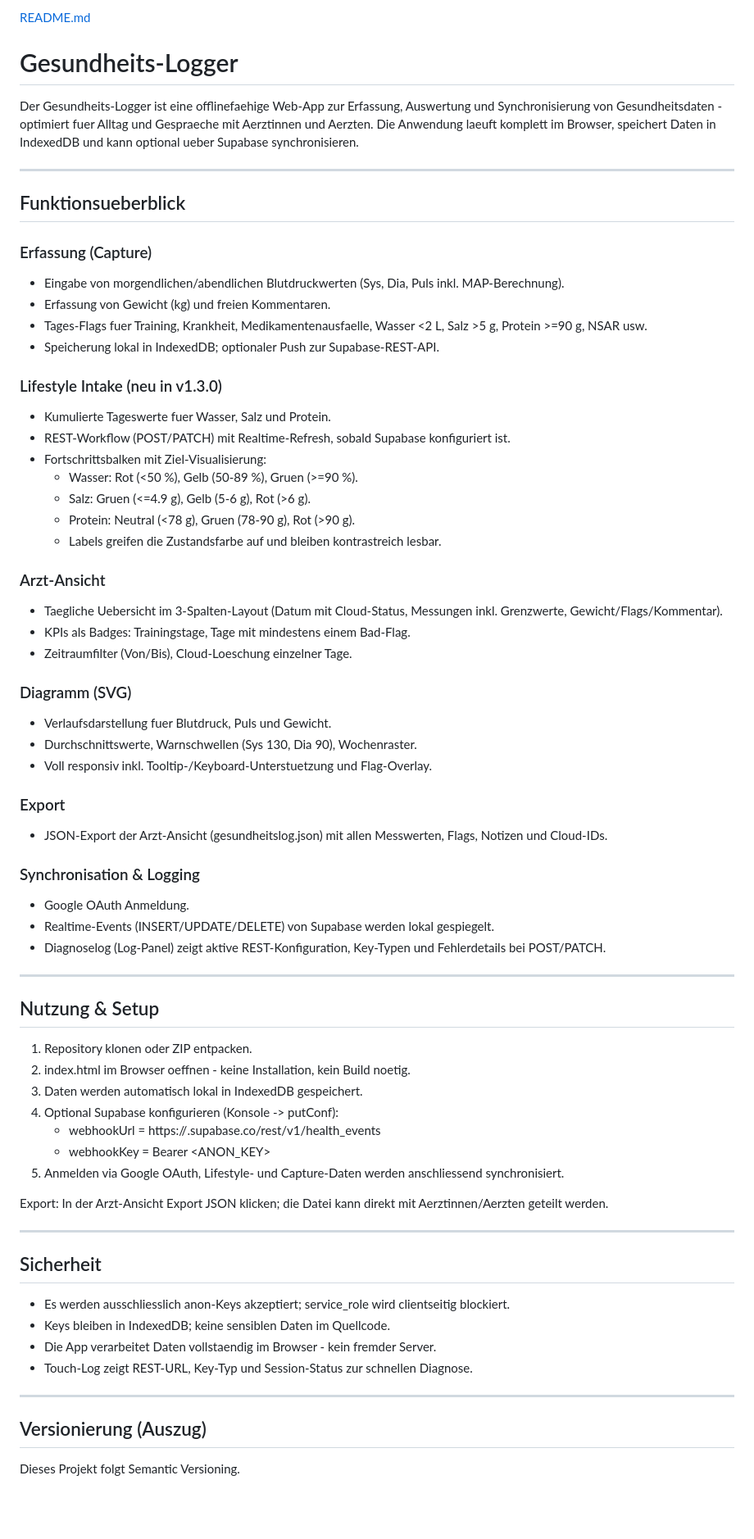
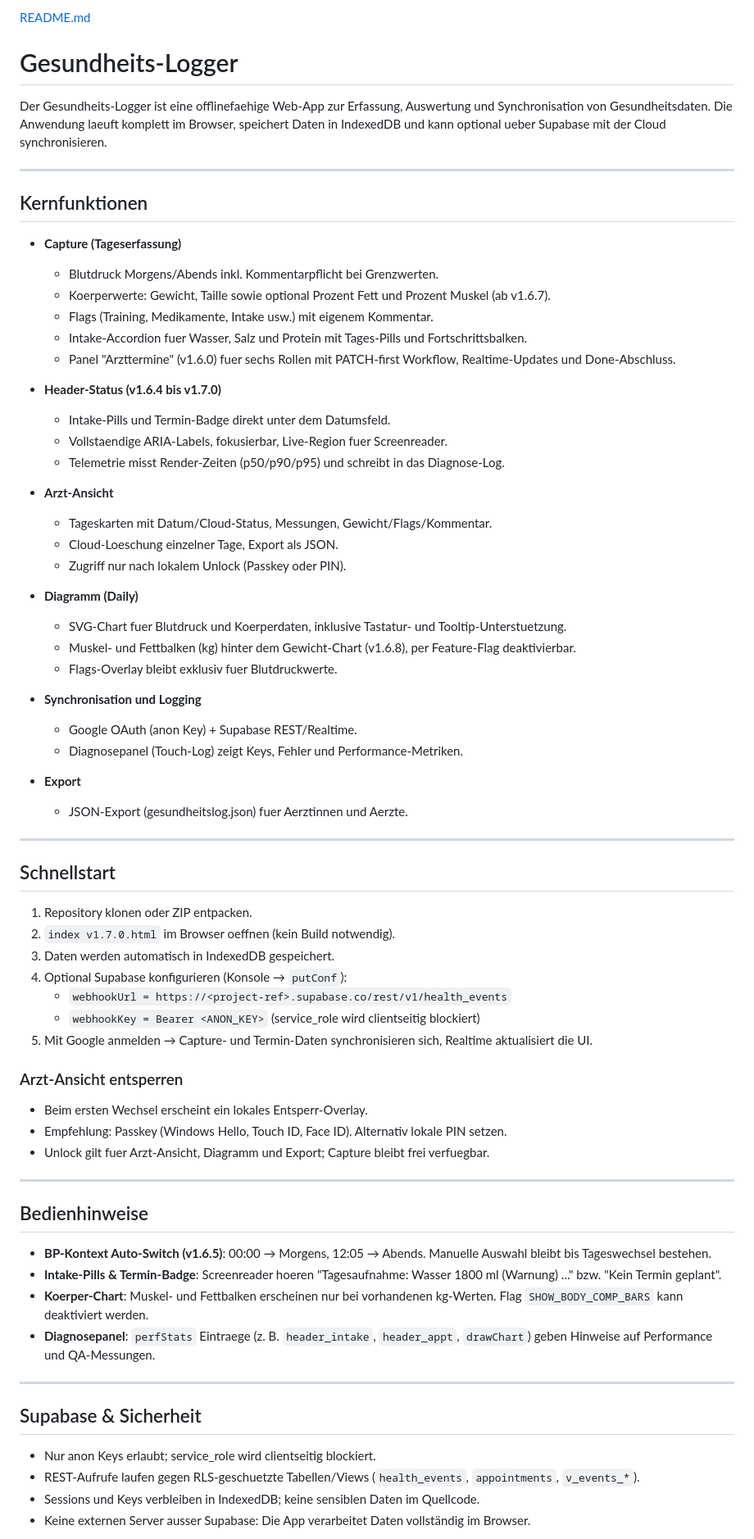
Before and after one commit to stephanschabuss97-design/Gesundheits-berwachung, a Markdown page: README.md, the part around the change printed below. Shown: that part at 82% size. Rendered like a GitHub page; blank space fills up the shorter version.

```diff
--- a/README.md
+++ b/README.md
@@ -2,70 +2,73 @@
 # Gesundheits-Logger
 
-Der Gesundheits-Logger ist eine offlinefaehige Web-App zur Erfassung, Auswertung und Synchronisierung von Gesundheitsdaten - optimiert fuer Alltag und Gespraeche mit Aerztinnen und Aerzten. Die Anwendung laeuft komplett im Browser, speichert Daten in IndexedDB und kann optional ueber Supabase synchronisieren.
+Der Gesundheits-Logger ist eine offlinefaehige Web-App zur Erfassung, Auswertung und Synchronisation von Gesundheitsdaten. Die Anwendung laeuft komplett im Browser, speichert Daten in IndexedDB und kann optional ueber Supabase mit der Cloud synchronisieren.
 
 ---
 
-## Funktionsueberblick
+## Kernfunktionen
 
-### Erfassung (Capture)
-- Eingabe von morgendlichen/abendlichen Blutdruckwerten (Sys, Dia, Puls inkl. MAP-Berechnung).
-- Erfassung von Gewicht (kg) und freien Kommentaren.
-- Tages-Flags fuer Training, Krankheit, Medikamentenausfaelle, Wasser <2 L, Salz >5 g, Protein >=90 g, NSAR usw.
-- Speicherung lokal in IndexedDB; optionaler Push zur Supabase-REST-API.
+- **Capture (Tageserfassung)**
+  - Blutdruck Morgens/Abends inkl. Kommentarpflicht bei Grenzwerten.
+  - Koerperwerte: Gewicht, Taille sowie optional Prozent Fett und Prozent Muskel (ab v1.6.7).
+  - Flags (Training, Medikamente, Intake usw.) mit eigenem Kommentar.
+  - Intake-Accordion fuer Wasser, Salz und Protein mit Tages-Pills und Fortschrittsbalken.
+  - Panel "Arzttermine" (v1.6.0) fuer sechs Rollen mit PATCH-first Workflow, Realtime-Updates und Done-Abschluss.
 
-### Lifestyle Intake (neu in v1.3.0)
-- Kumulierte Tageswerte fuer Wasser, Salz und Protein.
-- REST-Workflow (POST/PATCH) mit Realtime-Refresh, sobald Supabase konfiguriert ist.
-- Fortschrittsbalken mit Ziel-Visualisierung:
-  - Wasser: Rot (<50 %), Gelb (50-89 %), Gruen (>=90 %).
-  - Salz: Gruen (<=4.9 g), Gelb (5-6 g), Rot (>6 g).
-  - Protein: Neutral (<78 g), Gruen (78-90 g), Rot (>90 g).
-  - Labels greifen die Zustandsfarbe auf und bleiben kontrastreich lesbar.
+- **Header-Status (v1.6.4 bis v1.7.0)**
+  - Intake-Pills und Termin-Badge direkt unter dem Datumsfeld.
+  - Vollstaendige ARIA-Labels, fokusierbar, Live-Region fuer Screenreader.
+  - Telemetrie misst Render-Zeiten (p50/p90/p95) und schreibt in das Diagnose-Log.
 
-### Arzt-Ansicht
-- Taegliche Uebersicht im 3-Spalten-Layout (Datum mit Cloud-Status, Messungen inkl. Grenzwerte, Gewicht/Flags/Kommentar).
-- KPIs als Badges: Trainingstage, Tage mit mindestens einem Bad-Flag.
-- Zeitraumfilter (Von/Bis), Cloud-Loeschung einzelner Tage.
+- **Arzt-Ansicht**
+  - Tageskarten mit Datum/Cloud-Status, Messungen, Gewicht/Flags/Kommentar.
+  - Cloud-Loeschung einzelner Tage, Export als JSON.
+  - Zugriff nur nach lokalem Unlock (Passkey oder PIN).
 
-### Diagramm (SVG)
-- Verlaufsdarstellung fuer Blutdruck, Puls und Gewicht.
-- Durchschnittswerte, Warnschwellen (Sys 130, Dia 90), Wochenraster.
-- Voll responsiv inkl. Tooltip-/Keyboard-Unterstuetzung und Flag-Overlay.
+- **Diagramm (Daily)**
+  - SVG-Chart fuer Blutdruck und Koerperdaten, inklusive Tastatur- und Tooltip-Unterstuetzung.
+  - Muskel- und Fettbalken (kg) hinter dem Gewicht-Chart (v1.6.8), per Feature-Flag deaktivierbar.
+  - Flags-Overlay bleibt exklusiv fuer Blutdruckwerte.
 
-### Export
-- JSON-Export der Arzt-Ansicht (gesundheitslog.json) mit allen Messwerten, Flags, Notizen und Cloud-IDs.
+- **Synchronisation und Logging**
+  - Google OAuth (anon Key) + Supabase REST/Realtime.
+  - Diagnosepanel (Touch-Log) zeigt Keys, Fehler und Performance-Metriken.
 
-### Synchronisation & Logging
-- Google OAuth Anmeldung.
-- Realtime-Events (INSERT/UPDATE/DELETE) von Supabase werden lokal gespiegelt.
-- Diagnoselog (Log-Panel) zeigt aktive REST-Konfiguration, Key-Typen und Fehlerdetails bei POST/PATCH.
+- **Export**
+  - JSON-Export (gesundheitslog.json) fuer Aerztinnen und Aerzte.
 
 ---
 
-## Nutzung & Setup
+## Schnellstart
 
 1. Repository klonen oder ZIP entpacken.
-2. index.html im Browser oeffnen - keine Installation, kein Build noetig.
-3. Daten werden automatisch lokal in IndexedDB gespeichert.
-4. Optional Supabase konfigurieren (Konsole -> putConf):
-   - webhookUrl = https://<project-ref>.supabase.co/rest/v1/health_events
-   - webhookKey = Bearer <ANON_KEY>
-5. Anmelden via Google OAuth, Lifestyle- und Capture-Daten werden anschliessend synchronisiert.
+2. `index v1.7.0.html` im Browser oeffnen (kein Build notwendig).
+3. Daten werden automatisch in IndexedDB gespeichert.
+4. Optional Supabase konfigurieren (Konsole → `putConf`):
+   - `webhookUrl = https://<project-ref>.supabase.co/rest/v1/health_events`
+   - `webhookKey = Bearer <ANON_KEY>` (service_role wird clientseitig blockiert)
+5. Mit Google anmelden → Capture- und Termin-Daten synchronisieren sich, Realtime aktualisiert die UI.
 
-Export: In der Arzt-Ansicht Export JSON klicken; die Datei kann direkt mit Aerztinnen/Aerzten geteilt werden.
+### Arzt-Ansicht entsperren
+
+- Beim ersten Wechsel erscheint ein lokales Entsperr-Overlay.
+- Empfehlung: Passkey (Windows Hello, Touch ID, Face ID). Alternativ lokale PIN setzen.
+- Unlock gilt fuer Arzt-Ansicht, Diagramm und Export; Capture bleibt frei verfuegbar.
 
 ---
 
-## Sicherheit
+## Bedienhinweise
 
-- Es werden ausschliesslich anon-Keys akzeptiert; service_role wird clientseitig blockiert.
-- Keys bleiben in IndexedDB; keine sensiblen Daten im Quellcode.
-- Die App verarbeitet Daten vollstaendig im Browser - kein fremder Server.
-- Touch-Log zeigt REST-URL, Key-Typ und Session-Status zur schnellen Diagnose.
+- **BP-Kontext Auto-Switch (v1.6.5)**: 00:00 → Morgens, 12:05 → Abends. Manuelle Auswahl bleibt bis Tageswechsel bestehen.
+- **Intake-Pills & Termin-Badge**: Screenreader hoeren "Tagesaufnahme: Wasser 1800 ml (Warnung) ..." bzw. "Kein Termin geplant".
+- **Koerper-Chart**: Muskel- und Fettbalken erscheinen nur bei vorhandenen kg-Werten. Flag `SHOW_BODY_COMP_BARS` kann deaktiviert werden.
+- **Diagnosepanel**: `perfStats` Eintraege (z. B. `header_intake`, `header_appt`, `drawChart`) geben Hinweise auf Performance und QA-Messungen.
 
 ---
 
-## Versionierung (Auszug)
+## Supabase & Sicherheit
 
-Dieses Projekt folgt Semantic Versioning.
+- Nur anon Keys erlaubt; service_role wird clientseitig blockiert.
+- REST-Aufrufe laufen gegen RLS-geschuetzte Tabellen/Views (`health_events`, `appointments`, `v_events_*`).
+- Sessions und Keys verbleiben in IndexedDB; keine sensiblen Daten im Quellcode.
+- Keine externen Server ausser Supabase: Die App verarbeitet Daten vollständig im Browser.
 
```
Also changed, not shown: other parts of README.md (+23 -8 lines).
